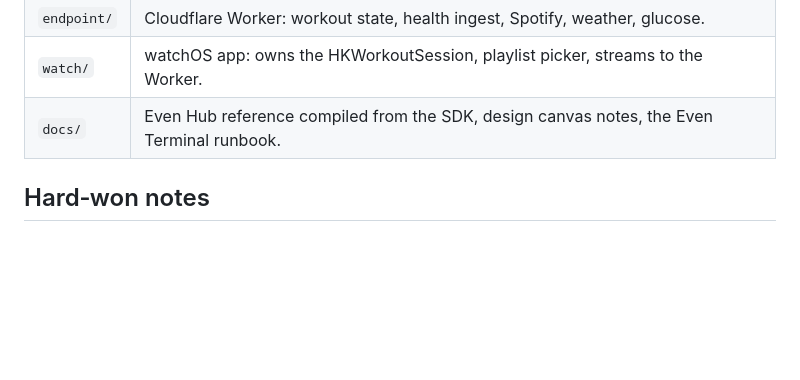
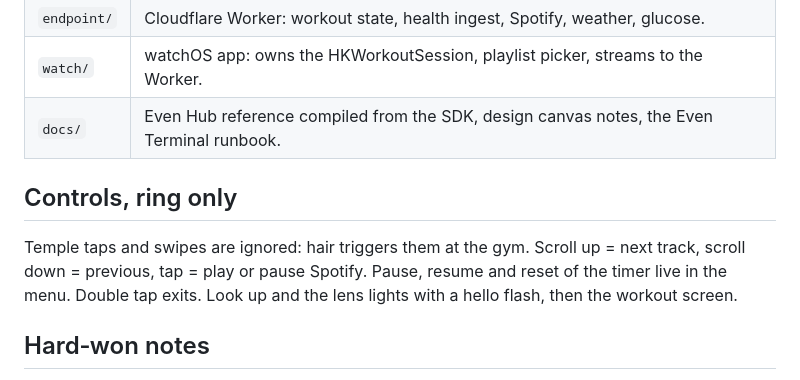
Before and after one commit to amirhayeri/even-realities, a Markdown page: README.md, the part around the change. Drawn GitHub-style; blank space fills up the shorter version.

Commit message:
README: ring controls
Co-Authored-By: Claude Fable 5.1 <noreply@anthropic.com>
Claude-Session: https://claude.ai/code/session_011GLyJHBJTCV7zfKwckzUAK

```diff
--- a/README.md
+++ b/README.md
@@ -42,6 +42,10 @@ Office HUD, the morning briefing, is its own product and repo: https://github.co
 | `watch/` | watchOS app: owns the HKWorkoutSession, playlist picker, streams to the Worker. |
 | `docs/` | Even Hub reference compiled from the SDK, design canvas notes, the Even Terminal runbook. |
 
+## Controls, ring only
+
+Temple taps and swipes are ignored: hair triggers them at the gym. Scroll up = next track, scroll down = previous, tap = play or pause Spotify. Pause, resume and reset of the timer live in the menu. Double tap exits. Look up and the lens lights with a hello flash, then the workout screen.
+
 ## Hard‑won notes
 - `createStartUpPageContainer` returns `invalid` for any page unless text containers are SDK class instances with `borderWidth`, `borderColor`, `borderRadius` and `paddingLength` all set.
 - The Even app's WebView drops the `Authorization` header on cross‑origin requests. The token travels as `?token=` as well.
```
